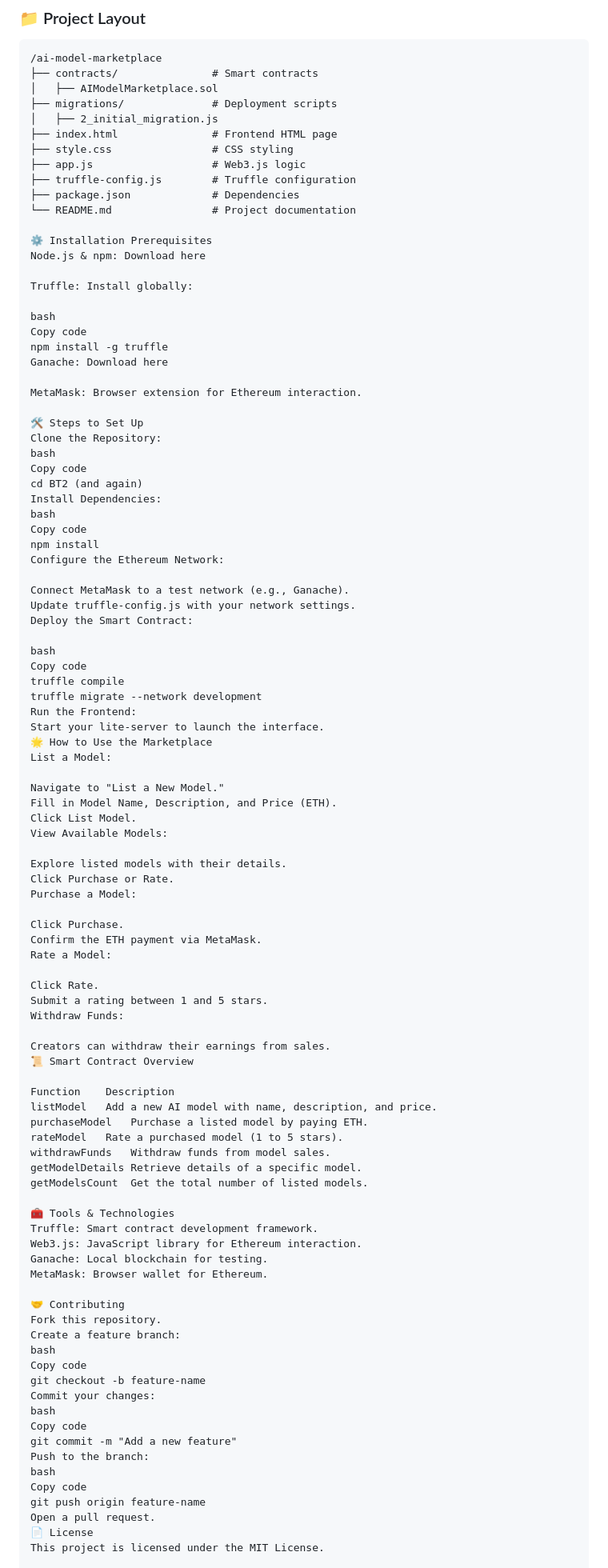
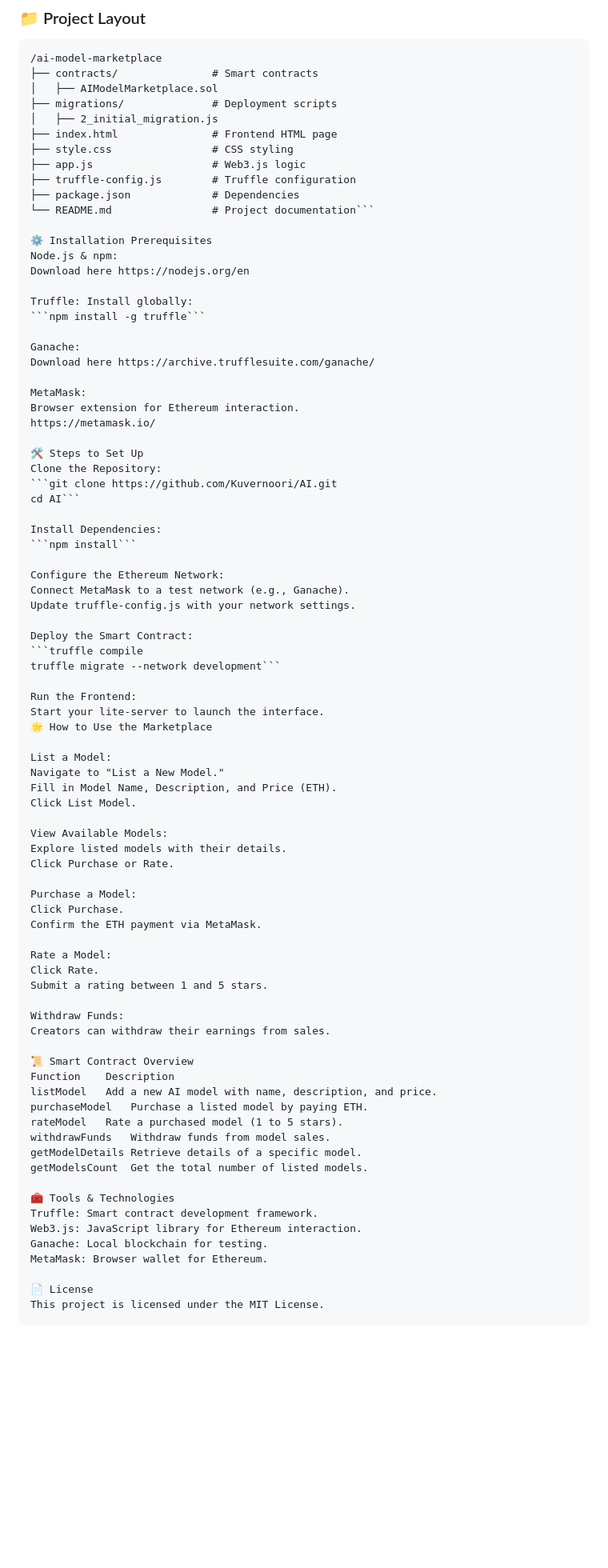
Before and after one commit to Kuvernoori/AI, a Markdown page: Readme.md, the part around the change. Shown at 80% size. GitHub-like rendering; blank space fills up the shorter version.

````diff
--- a/Readme.md
+++ b/Readme.md
@@ -34,64 +34,63 @@ The project consists of two main components:
 ├── app.js                   # Web3.js logic
 ├── truffle-config.js        # Truffle configuration
 ├── package.json             # Dependencies
-└── README.md                # Project documentation
+└── README.md                # Project documentation```
 
 ⚙️ Installation Prerequisites
-Node.js & npm: Download here
+Node.js & npm:
+Download here https://nodejs.org/en
 
 Truffle: Install globally:
+```npm install -g truffle```
 
-bash
-Copy code
-npm install -g truffle
-Ganache: Download here
+Ganache:
+Download here https://archive.trufflesuite.com/ganache/
 
-MetaMask: Browser extension for Ethereum interaction.
+MetaMask:
+Browser extension for Ethereum interaction.
+https://metamask.io/
 
 🛠️ Steps to Set Up
 Clone the Repository:
-bash
-Copy code
-cd BT2 (and again)
+```git clone https://github.com/Kuvernoori/AI.git
+cd AI```
+
 Install Dependencies:
-bash
-Copy code
-npm install
+```npm install```
+
 Configure the Ethereum Network:
-
 Connect MetaMask to a test network (e.g., Ganache).
 Update truffle-config.js with your network settings.
+
 Deploy the Smart Contract:
+```truffle compile
+truffle migrate --network development```
 
-bash
-Copy code
-truffle compile
-truffle migrate --network development
 Run the Frontend:
 Start your lite-server to launch the interface.
 🌟 How to Use the Marketplace
+
 List a Model:
-
 Navigate to "List a New Model."
 Fill in Model Name, Description, and Price (ETH).
 Click List Model.
+
 View Available Models:
-
 Explore listed models with their details.
 Click Purchase or Rate.
+
 Purchase a Model:
-
 Click Purchase.
 Confirm the ETH payment via MetaMask.
+
 Rate a Model:
-
 Click Rate.
 Submit a rating between 1 and 5 stars.
+
 Withdraw Funds:
+Creators can withdraw their earnings from sales.
 
-Creators can withdraw their earnings from sales.
 📜 Smart Contract Overview
-
 Function	Description
 listModel	Add a new AI model with name, description, and price.
 purchaseModel	Purchase a listed model by paying ETH.
@@ -106,21 +105,6 @@ Web3.js: JavaScript library for Ethereum interaction.
 Ganache: Local blockchain for testing.
 MetaMask: Browser wallet for Ethereum.
 
-🤝 Contributing
-Fork this repository.
-Create a feature branch:
-bash
-Copy code
-git checkout -b feature-name
-Commit your changes:
-bash
-Copy code
-git commit -m "Add a new feature"
-Push to the branch:
-bash
-Copy code
-git push origin feature-name
-Open a pull request.
 📄 License
 This project is licensed under the MIT License.
 
````
